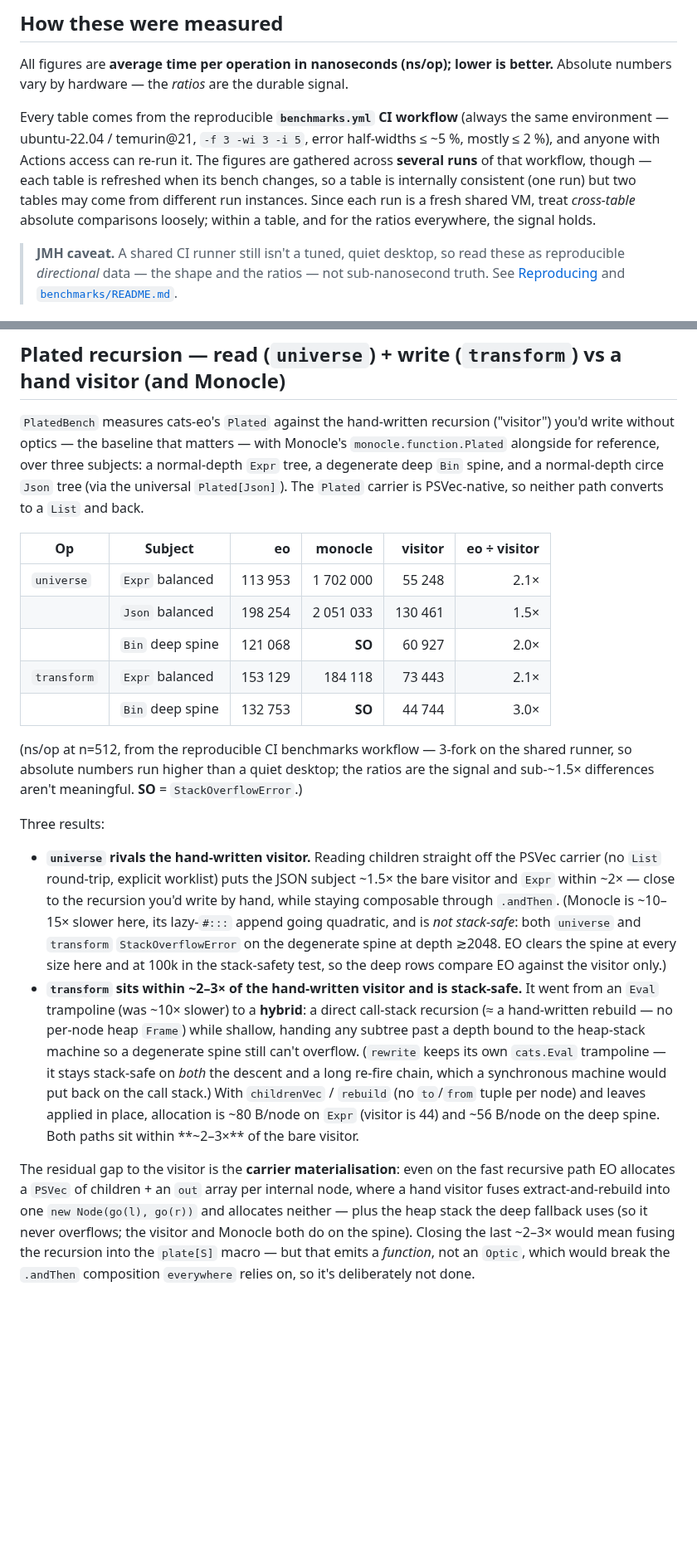
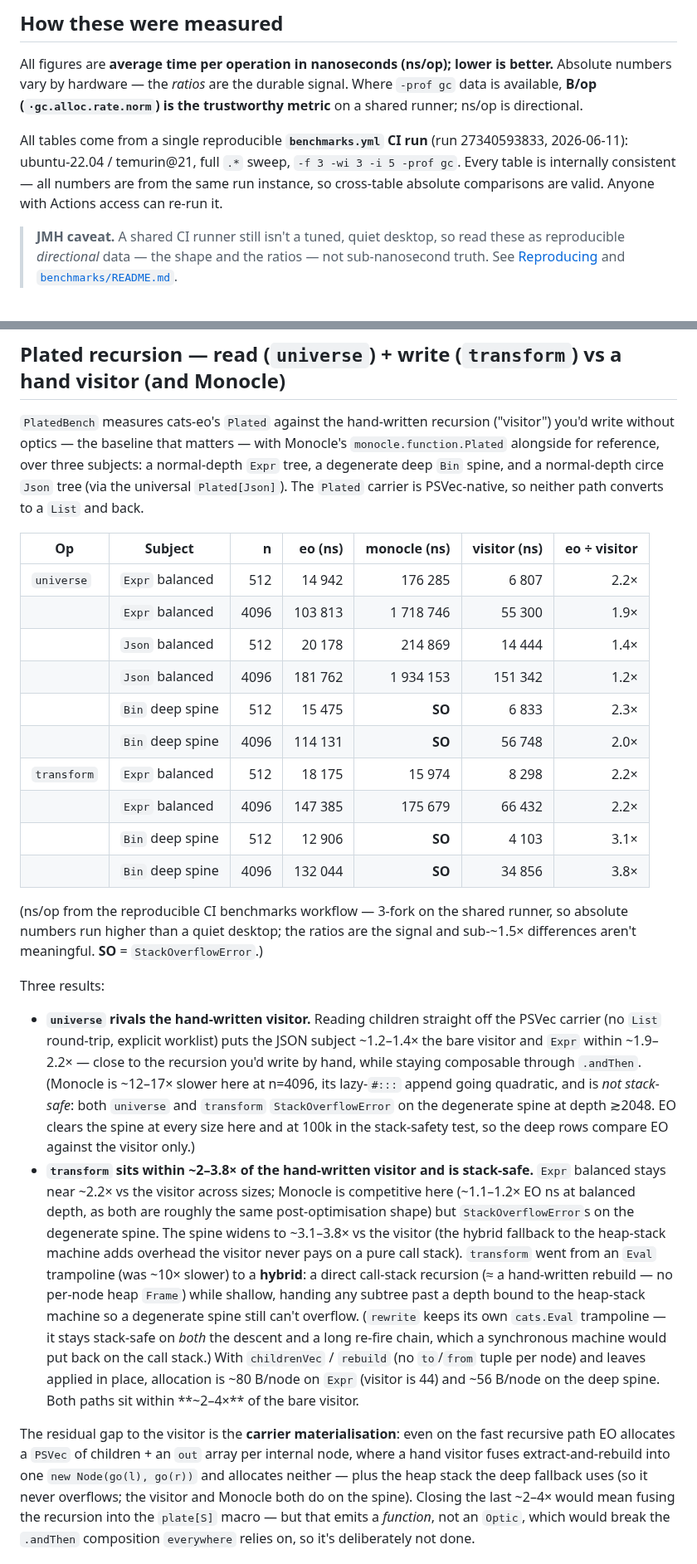
Before and after one commit to Constructive-Programming/eo, a Markdown page: site/docs/benchmarks.md, 2 parts joined by grey strips. Shown at 83% size. Drawn GitHub-style; blank space fills up the shorter version.

```diff
--- a/site/docs/benchmarks.md
+++ b/site/docs/benchmarks.md
@@ -18,16 +18,14 @@ in three groups:
 
 All figures are **average time per operation in nanoseconds (ns/op); lower is
 better.** Absolute numbers vary by hardware — the *ratios* are the durable
-signal.
+signal. Where `-prof gc` data is available, **B/op (`·gc.alloc.rate.norm`) is the
+trustworthy metric** on a shared runner; ns/op is directional.
 
-Every table comes from the reproducible **`benchmarks.yml` CI workflow** (always
-the same environment — ubuntu-22.04 / temurin@21, `-f 3 -wi 3 -i 5`, error
-half-widths ≤ ~5 %, mostly ≤ 2 %), and anyone with Actions access can re-run it.
-The figures are gathered across **several runs** of that workflow, though — each
-table is refreshed when its bench changes, so a table is internally consistent
-(one run) but two tables may come from different run instances. Since each run is
-a fresh shared VM, treat *cross-table* absolute comparisons loosely; within a
-table, and for the ratios everywhere, the signal holds.
+All tables come from a single reproducible **`benchmarks.yml` CI run** (run
+27340593833, 2026-06-11): ubuntu-22.04 / temurin@21, full `.*` sweep,
+`-f 3 -wi 3 -i 5 -prof gc`. Every table is internally consistent — all numbers
+are from the same run instance, so cross-table absolute comparisons are valid.
+Anyone with Actions access can re-run it.
 
 > **JMH caveat.** A shared CI runner still isn't a tuned, quiet desktop, so read
 > these as reproducible *directional* data — the shape and the ratios — not
@@ -342,40 +344,49 @@ subjects: a normal-depth `Expr` tree, a degenerate deep `Bin` spine, and a
 normal-depth circe `Json` tree (via the universal `Plated[Json]`). The `Plated`
 carrier is PSVec-native, so neither path converts to a `List` and back.
 
-| Op | Subject | eo | monocle | visitor | eo ÷ visitor |
-|---|---|--:|--:|--:|--:|
-| `universe` | `Expr` balanced | 113 953 | 1 702 000 | 55 248 | 2.1× |
-| | `Json` balanced | 198 254 | 2 051 033 | 130 461 | 1.5× |
-| | `Bin` deep spine | 121 068 | **SO** | 60 927 | 2.0× |
-| `transform` | `Expr` balanced | 153 129 | 184 118 | 73 443 | 2.1× |
-| | `Bin` deep spine | 132 753 | **SO** | 44 744 | 3.0× |
+| Op | Subject | n | eo (ns) | monocle (ns) | visitor (ns) | eo ÷ visitor |
+|---|---|--:|--:|--:|--:|--:|
+| `universe` | `Expr` balanced | 512 | 14 942 | 176 285 | 6 807 | 2.2× |
+| | `Expr` balanced | 4096 | 103 813 | 1 718 746 | 55 300 | 1.9× |
+| | `Json` balanced | 512 | 20 178 | 214 869 | 14 444 | 1.4× |
+| | `Json` balanced | 4096 | 181 762 | 1 934 153 | 151 342 | 1.2× |
+| | `Bin` deep spine | 512 | 15 475 | **SO** | 6 833 | 2.3× |
+| | `Bin` deep spine | 4096 | 114 131 | **SO** | 56 748 | 2.0× |
+| `transform` | `Expr` balanced | 512 | 18 175 | 15 974 | 8 298 | 2.2× |
+| | `Expr` balanced | 4096 | 147 385 | 175 679 | 66 432 | 2.2× |
+| | `Bin` deep spine | 512 | 12 906 | **SO** | 4 103 | 3.1× |
+| | `Bin` deep spine | 4096 | 132 044 | **SO** | 34 856 | 3.8× |
 
-(ns/op at n=512, from the reproducible CI benchmarks workflow — 3-fork on the
-shared runner, so absolute numbers run higher than a quiet desktop; the ratios are
-the signal and sub-~1.5× differences aren't meaningful. **SO** = `StackOverflowError`.)
+(ns/op from the reproducible CI benchmarks workflow — 3-fork on the shared runner,
+so absolute numbers run higher than a quiet desktop; the ratios are the signal and
+sub-~1.5× differences aren't meaningful. **SO** = `StackOverflowError`.)
 
 Three results:
 
 - **`universe` rivals the hand-written visitor.** Reading children straight off
   the PSVec carrier (no `List` round-trip, explicit worklist) puts the JSON
-  subject ~1.5× the bare visitor and `Expr` within ~2× — close to the recursion
-  you'd write by hand, while staying composable through `.andThen`.
-  (Monocle is ~10–15× slower here, its lazy-`#:::` append going quadratic, and is
-  *not stack-safe*: both `universe` and `transform` `StackOverflowError` on the
-  degenerate spine at depth ≳2048. EO clears the spine at every size here and at
-  100k in the stack-safety test, so the deep rows compare EO against the visitor
-  only.)
-- **`transform` sits within ~2–3× of the hand-written visitor and is stack-safe.**
-  It went from an
-  `Eval` trampoline (was ~10× slower) to a **hybrid**: a direct call-stack
-  recursion (≈ a hand-written rebuild — no per-node heap `Frame`) while shallow,
-  handing any subtree past a depth bound to the heap-stack machine so a
-  degenerate spine still can't overflow. (`rewrite` keeps its own `cats.Eval`
-  trampoline — it stays stack-safe on *both* the descent and a long re-fire
-  chain, which a synchronous machine would put back on the call stack.) With
-  `childrenVec` / `rebuild` (no `to`/`from` tuple per node) and
+  subject ~1.2–1.4× the bare visitor and `Expr` within ~1.9–2.2× — close to
+  the recursion you'd write by hand, while staying composable through `.andThen`.
+  (Monocle is ~12–17× slower here at n=4096, its lazy-`#:::` append going
+  quadratic, and is *not stack-safe*: both `universe` and `transform`
+  `StackOverflowError` on the degenerate spine at depth ≳2048. EO clears the
+  spine at every size here and at 100k in the stack-safety test, so the deep rows
+  compare EO against the visitor only.)
+- **`transform` sits within ~2–3.8× of the hand-written visitor and is
+  stack-safe.** `Expr` balanced stays near ~2.2× vs the visitor across sizes;
+  Monocle is competitive here (~1.1–1.2× EO ns at balanced depth, as both are
+  roughly the same post-optimisation shape) but `StackOverflowError`s on the
+  degenerate spine. The spine widens to ~3.1–3.8× vs the visitor (the hybrid
+  fallback to the heap-stack machine adds overhead the visitor never pays on a pure
+  call stack). `transform` went from an `Eval` trampoline (was ~10× slower) to a
+  **hybrid**: a direct call-stack recursion (≈ a hand-written rebuild — no
+  per-node heap `Frame`) while shallow, handing any subtree past a depth bound to
+  the heap-stack machine so a degenerate spine still can't overflow. (`rewrite`
+  keeps its own `cats.Eval` trampoline — it stays stack-safe on *both* the descent
+  and a long re-fire chain, which a synchronous machine would put back on the call
+  stack.) With `childrenVec` / `rebuild` (no `to`/`from` tuple per node) and
   leaves applied in place, allocation is ~80 B/node on `Expr` (visitor is 44)
-  and ~56 B/node on the deep spine. Both paths sit within **~2–3×** of the bare
+  and ~56 B/node on the deep spine. Both paths sit within **~2–4×** of the bare
   visitor.
 
 The residual gap to the visitor is the **carrier materialisation**: even on the
@@ -383,6 +394,6 @@ fast recursive path EO allocates a `PSVec` of children + an `out` array per
 internal node, where a hand visitor fuses extract-and-rebuild into one
 `new Node(go(l), go(r))` and allocates neither — plus the heap stack the deep
 fallback uses (so it never overflows; the visitor and Monocle both do on the
-spine). Closing the last ~2–3× would mean fusing the recursion into the `plate[S]`
+spine). Closing the last ~2–4× would mean fusing the recursion into the `plate[S]`
 macro — but that emits a *function*, not an `Optic`, which would break the
 `.andThen` composition `everywhere` relies on, so it's deliberately not done.
```
Also changed, not shown: other parts of site/docs/benchmarks.md (+163 -120 lines).
